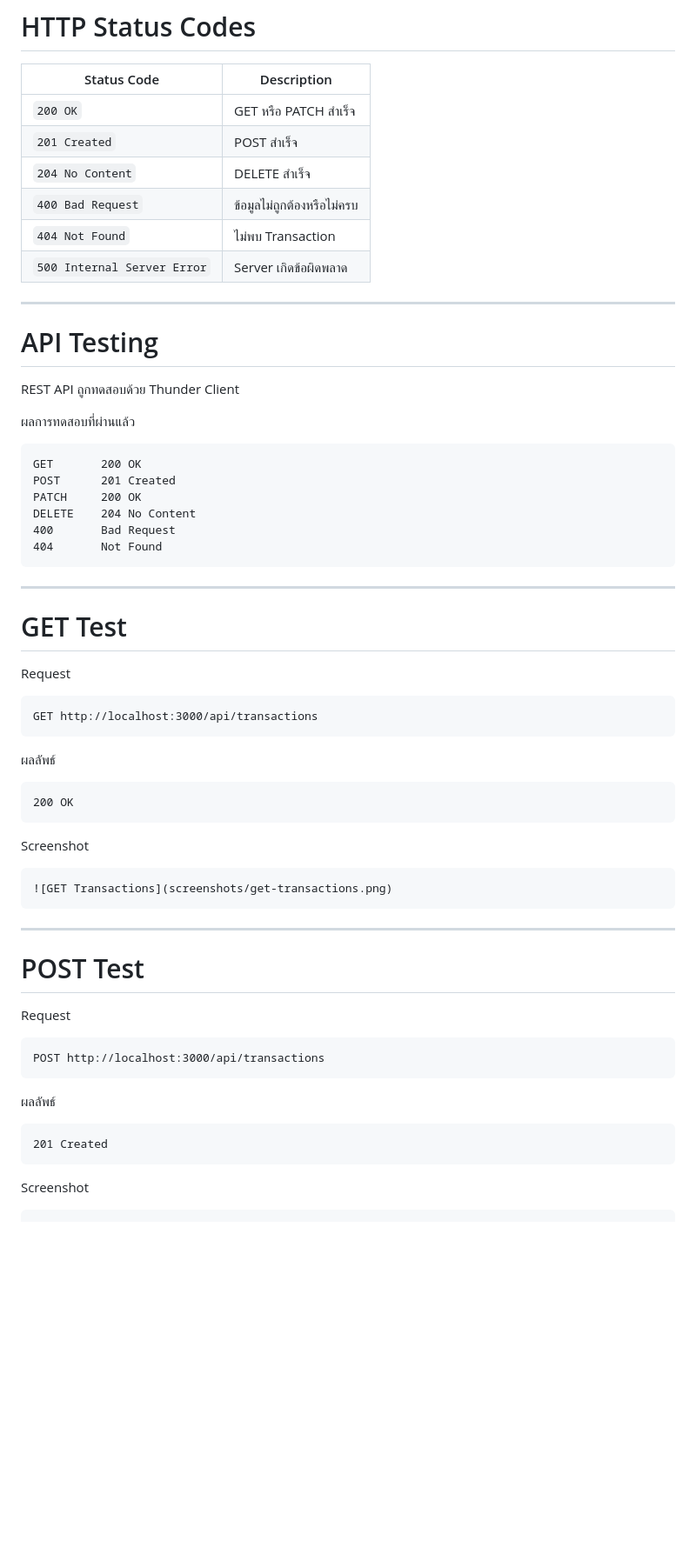
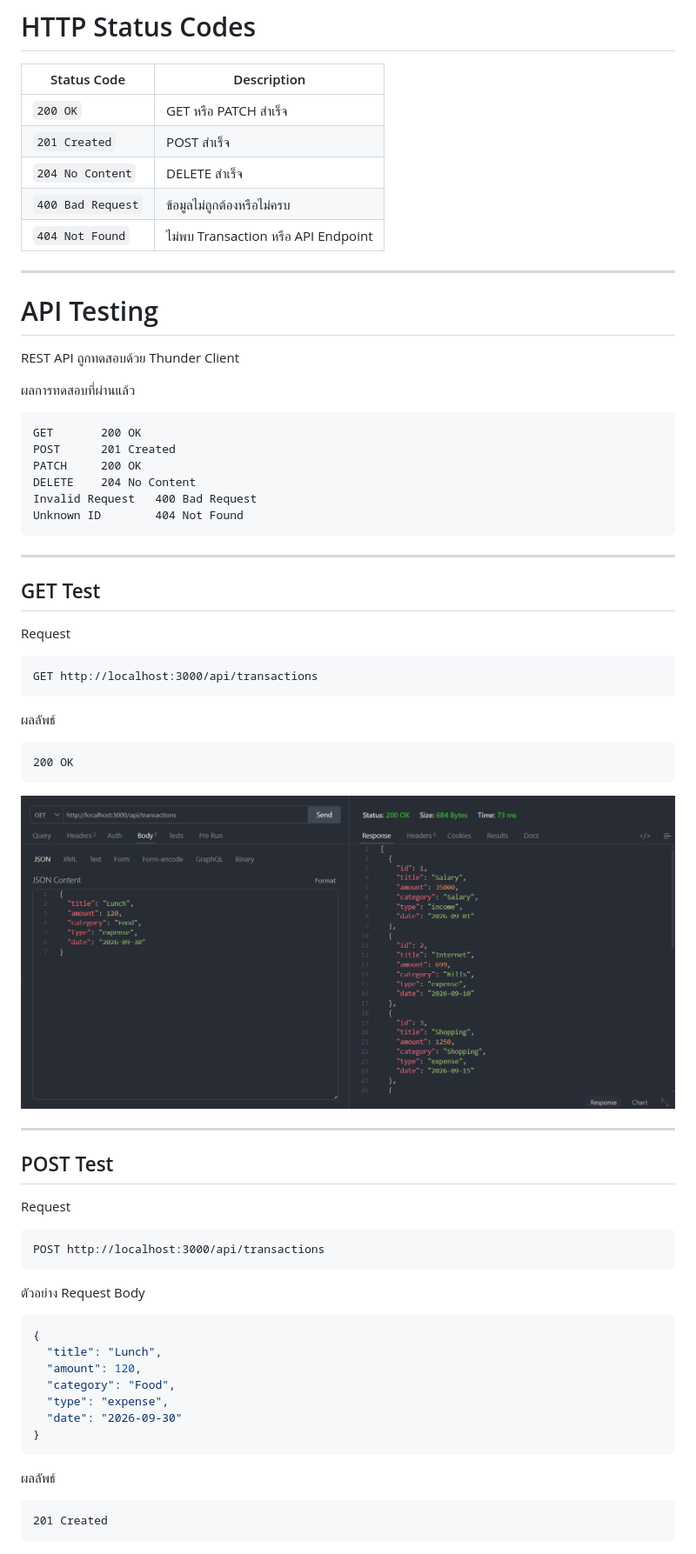
Before and after one commit to Yin-Yew/Mini-project-MoneyMate, a Markdown page: README.md, the part around one of its changes. Shown at 87% size. GitHub-like rendering; blank space fills up the shorter version.

Commit message:
Update README documentation

````diff
--- a/README.md
+++ b/README.md
@@ -731,8 +725,7 @@ Response
 | `201 Created` | POST สำเร็จ |
 | `204 No Content` | DELETE สำเร็จ |
 | `400 Bad Request` | ข้อมูลไม่ถูกต้องหรือไม่ครบ |
-| `404 Not Found` | ไม่พบ Transaction |
-| `500 Internal Server Error` | Server เกิดข้อผิดพลาด |
+| `404 Not Found` | ไม่พบ Transaction หรือ API Endpoint |
 
 ---
 
@@ -747,13 +740,13 @@ GET       200 OK
 POST      201 Created
 PATCH     200 OK
 DELETE    204 No Content
-400       Bad Request
-404       Not Found
+Invalid Request   400 Bad Request
+Unknown ID        404 Not Found
 ```
 
 ---
 
-# GET Test
+## GET Test
 
 Request
 
@@ -767,20 +760,28 @@ GET http://localhost:3000/api/transactions
 200 OK
 ```
 
-Screenshot
-
-```markdown
 ![GET Transactions](screenshots/get-transactions.png)
-```
 
 ---
 
-# POST Test
+## POST Test
 
 Request
 
 ```http
 POST http://localhost:3000/api/transactions
+```
+
+ตัวอย่าง Request Body
+
+```json
+{
+  "title": "Lunch",
+  "amount": 120,
+  "category": "Food",
+  "type": "expense",
+  "date": "2026-09-30"
+}
 ```
 
 ผลลัพธ์
@@ -789,7 +790,4 @@ POST http://localhost:3000/api/transactions
 201 Created
 ```
 
-Screenshot
-
-```markdown
 ![POST Transaction](screenshots/post-transaction.png)
````
Also changed, not shown: other parts of README.md (+96 -90 lines).
